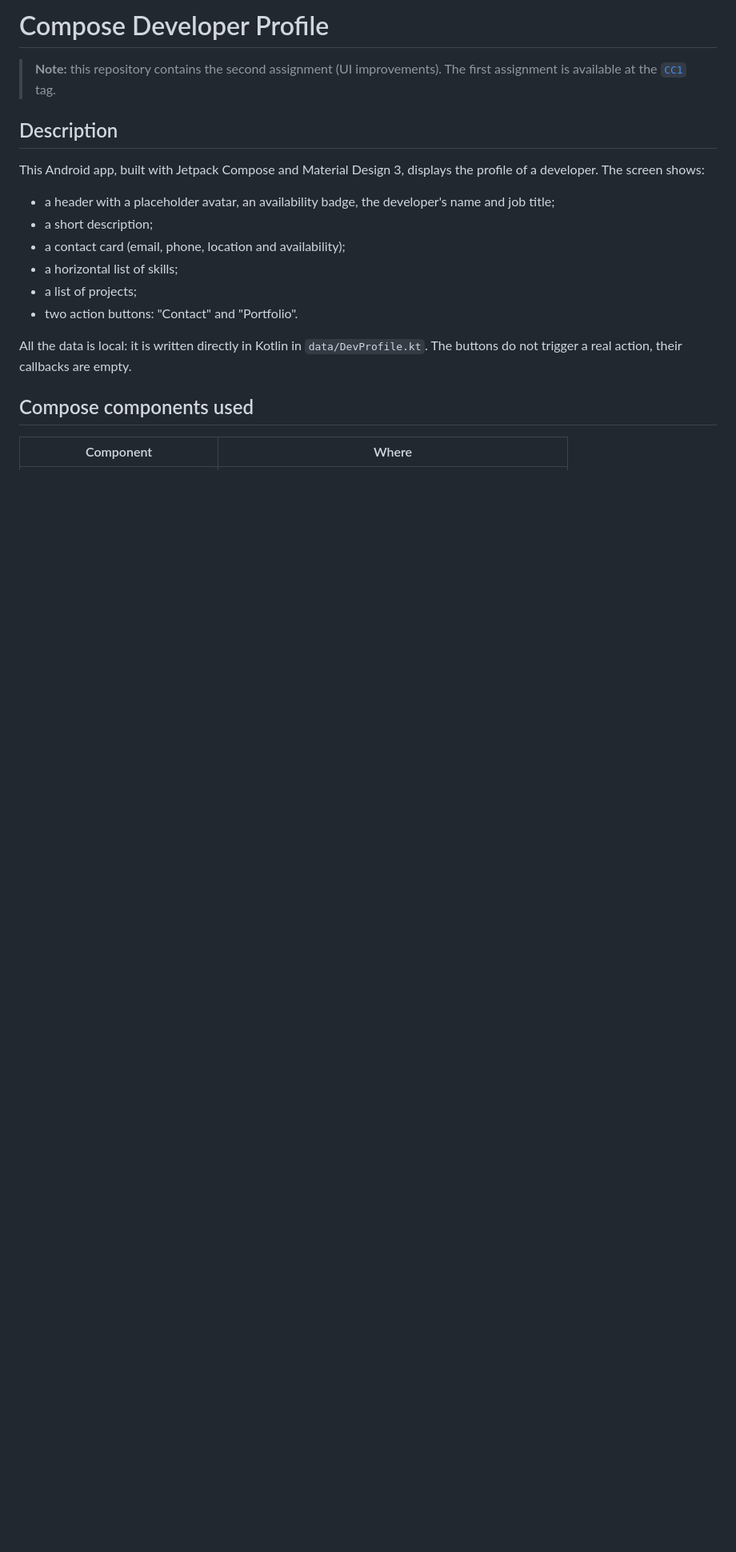
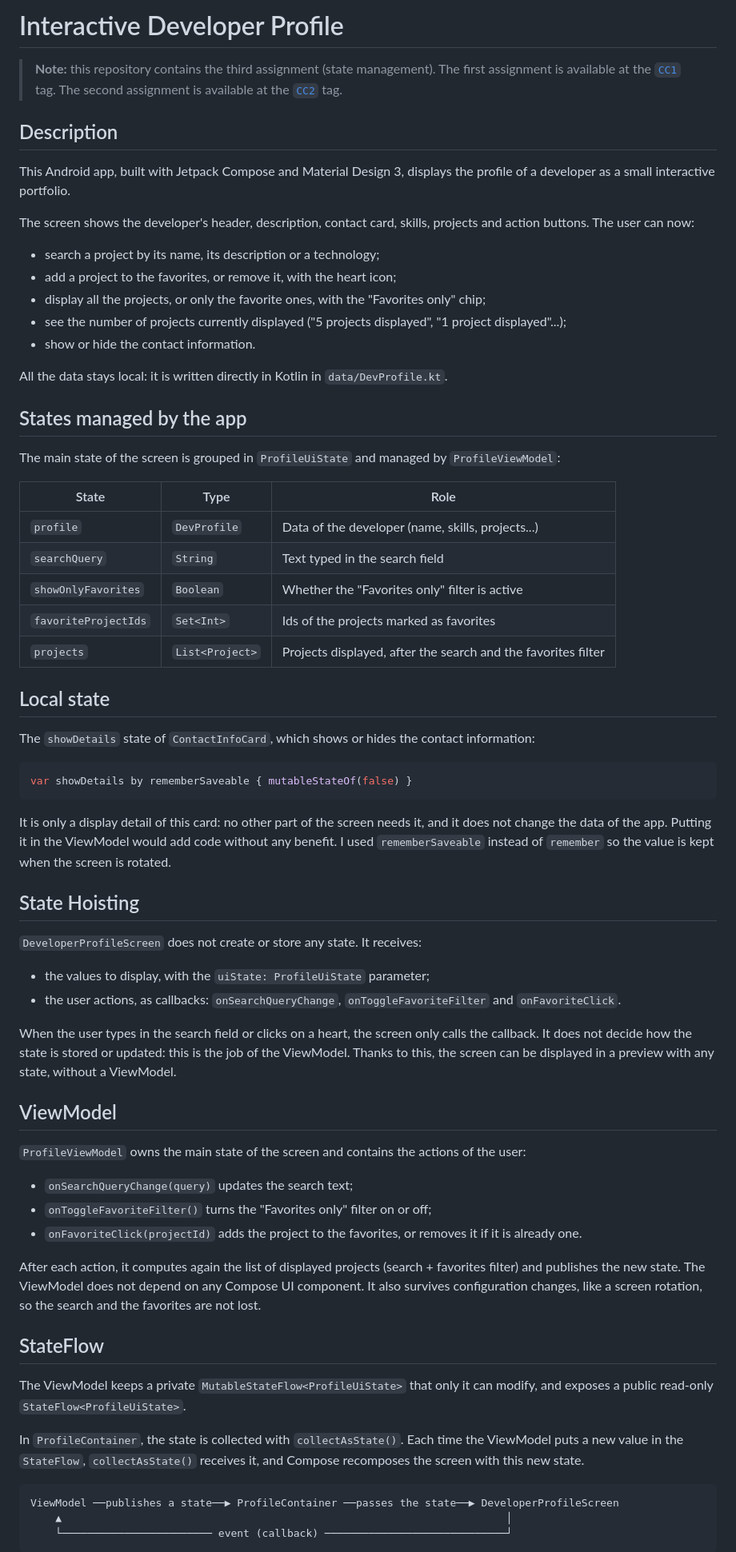
Before and after one commit to PaulMNRD/esgi-kotlin-devprofile, a Markdown page: README.md, the part around one of its changes. Shown at 80% size. Drawn GitHub-style; blank space fills up the shorter version.

````diff
--- a/README.md
+++ b/README.md
@@ -1,23 +1,84 @@
-# Compose Developer Profile
+# Interactive Developer Profile
 
-> **Note:** this repository contains the second assignment (UI improvements).
+> **Note:** this repository contains the third assignment (state management).
 > The first assignment is available at the [`CC1`](../../tree/CC1) tag.
+> The second assignment is available at the [`CC2`](../../tree/CC2) tag.
 
 ## Description
 
-This Android app, built with Jetpack Compose and Material Design 3, displays the profile of a developer.
-The screen shows:
+This Android app, built with Jetpack Compose and Material Design 3, displays the profile of a developer
+as a small interactive portfolio.
 
-- a header with a placeholder avatar, an availability badge, the developer's name and job title;
-- a short description;
-- a contact card (email, phone, location and availability);
-- a horizontal list of skills;
-- a list of projects;
-- two action buttons: "Contact" and "Portfolio".
+The screen shows the developer's header, description, contact card, skills, projects and action buttons.
+The user can now:
 
-All the data is local: it is written directly in Kotlin in `data/DevProfile.kt`.
-The buttons do not trigger a real action, their callbacks are empty.
+- search a project by its name, its description or a technology;
+- add a project to the favorites, or remove it, with the heart icon;
+- display all the projects, or only the favorite ones, with the "Favorites only" chip;
+- see the number of projects currently displayed ("5 projects displayed", "1 project displayed"...);
+- show or hide the contact information.
 
-## Compose components used
+All the data stays local: it is written directly in Kotlin in `data/DevProfile.kt`.
 
-| Component | Where |
+## States managed by the app
+
+The main state of the screen is grouped in `ProfileUiState` and managed by `ProfileViewModel`:
+
+| State | Type | Role |
+|---|---|---|
+| `profile` | `DevProfile` | Data of the developer (name, skills, projects...) |
+| `searchQuery` | `String` | Text typed in the search field |
+| `showOnlyFavorites` | `Boolean` | Whether the "Favorites only" filter is active |
+| `favoriteProjectIds` | `Set<Int>` | Ids of the projects marked as favorites |
+| `projects` | `List<Project>` | Projects displayed, after the search and the favorites filter |
+
+## Local state
+
+The `showDetails` state of `ContactInfoCard`, which shows or hides the contact information:
+
+```kotlin
+var showDetails by rememberSaveable { mutableStateOf(false) }
+```
+
+It is only a display detail of this card: no other part of the screen needs it, and it does not change
+the data of the app. Putting it in the ViewModel would add code without any benefit.
+I used `rememberSaveable` instead of `remember` so the value is kept when the screen is rotated.
+
+## State Hoisting
+
+`DeveloperProfileScreen` does not create or store any state. It receives:
+
+- the values to display, with the `uiState: ProfileUiState` parameter;
+- the user actions, as callbacks: `onSearchQueryChange`, `onToggleFavoriteFilter` and `onFavoriteClick`.
+
+When the user types in the search field or clicks on a heart, the screen only calls the callback.
+It does not decide how the state is stored or updated: this is the job of the ViewModel.
+Thanks to this, the screen can be displayed in a preview with any state, without a ViewModel.
+
+## ViewModel
+
+`ProfileViewModel` owns the main state of the screen and contains the actions of the user:
+
+- `onSearchQueryChange(query)` updates the search text;
+- `onToggleFavoriteFilter()` turns the "Favorites only" filter on or off;
+- `onFavoriteClick(projectId)` adds the project to the favorites, or removes it if it is already one.
+
+After each action, it computes again the list of displayed projects (search + favorites filter)
+and publishes the new state. The ViewModel does not depend on any Compose UI component.
+It also survives configuration changes, like a screen rotation, so the search and the favorites are not lost.
+
+## StateFlow
+
+The ViewModel keeps a private `MutableStateFlow<ProfileUiState>` that only it can modify,
+and exposes a public read-only `StateFlow<ProfileUiState>`.
+
+In `ProfileContainer`, the state is collected with `collectAsState()`.
+Each time the ViewModel puts a new value in the `StateFlow`, `collectAsState()` receives it,
+and Compose recomposes the screen with this new state.
+
+```
+ViewModel ──publishes a state──▶ ProfileContainer ──passes the state──▶ DeveloperProfileScreen
+    ▲                                                                       │
+    └──────────────────────── event (callback) ─────────────────────────────┘
+```
+
````
Also changed, not shown: other parts of README.md (+17 -61 lines), docs/screenshot-dark.png (deleted), docs/screenshot-default.png (added), docs/screenshot-favorites.png (added), docs/screenshot-light.png (deleted).
